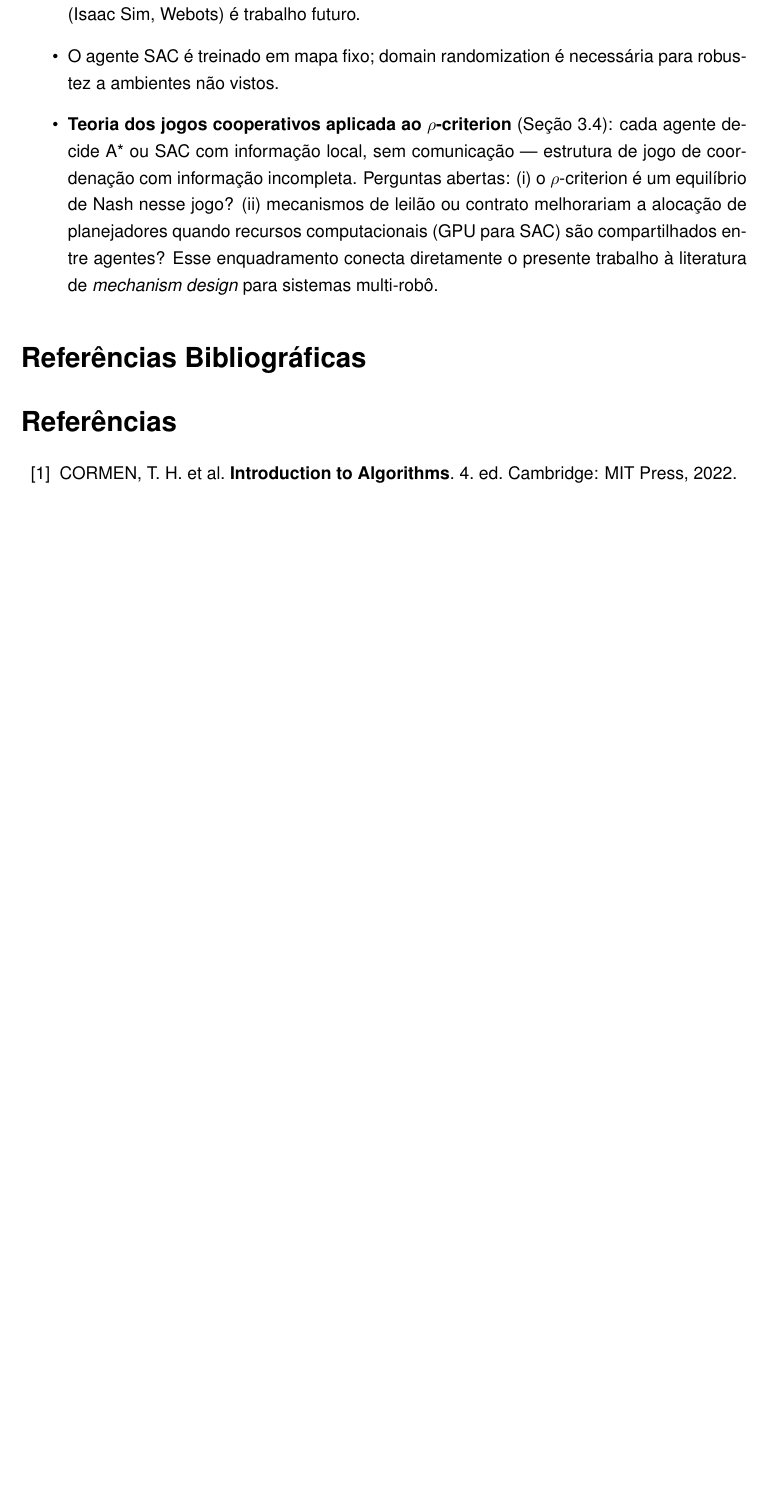
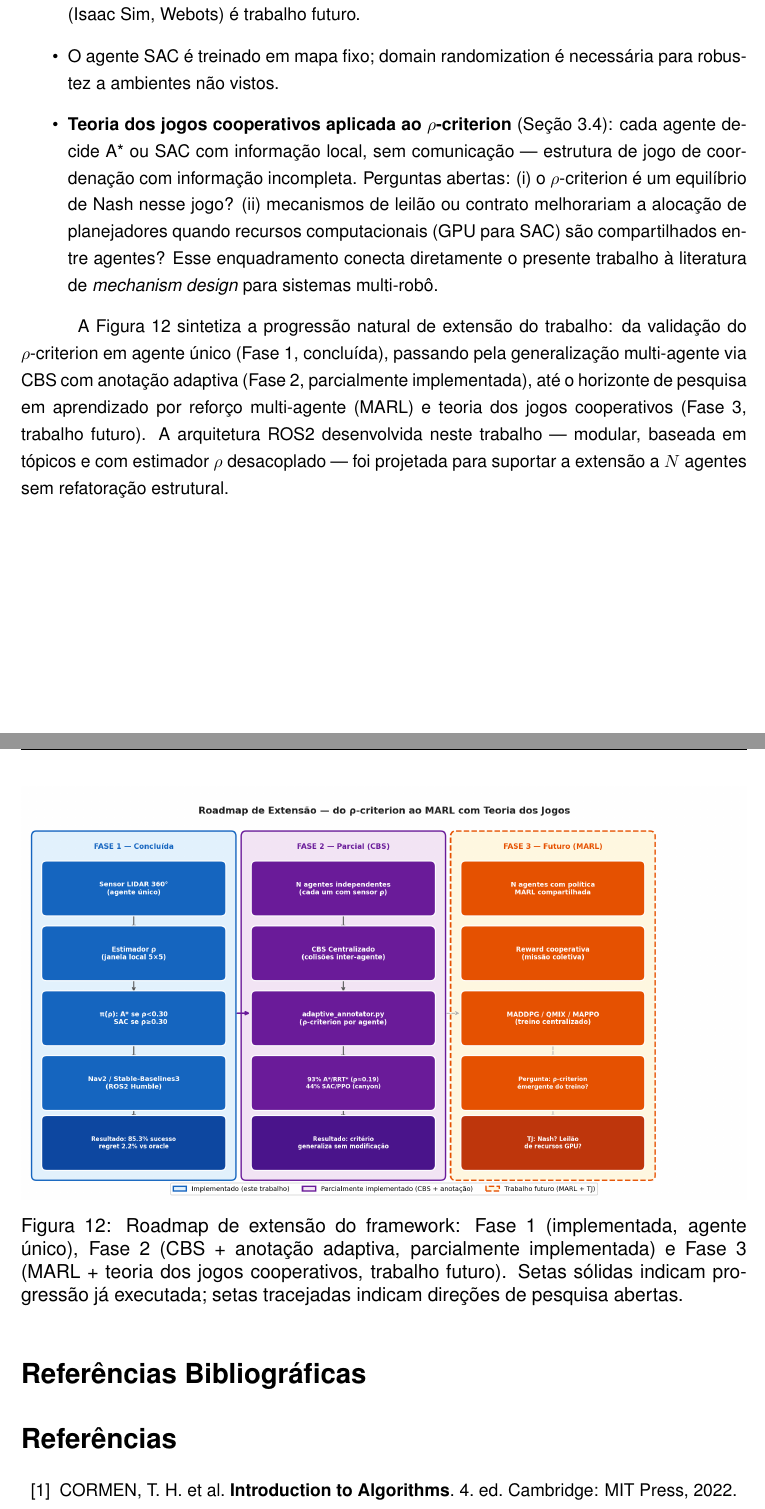
Before and after one commit to santtyan/adaptive-planner-switching, a LaTeX paper (paper/relatorio_final_pip.tex): part of page 15 of 17 before the commit and two parts of pages 15 and 16 of 18 after it, the two joined at a grey line, cut so that both start at the same text, the shorter picture padded with empty space. Compiled offline with pdfLaTeX.

Commit message:
feat: adicionar roadmap MARL+TJ e parágrafo de extensibilidade na Conclusão

```diff
--- a/paper/relatorio_final_pip.tex
+++ b/paper/relatorio_final_pip.tex
@@ -616,6 +616,25 @@ domínios de navegação onde a densidade local é estimável em tempo real.
         \textit{mechanism design} para sistemas multi-robô.
 \end{itemize}
 
+A Figura~\ref{fig:roadmap} sintetiza a progressão natural de extensão do trabalho: da
+validação do $\rho$-criterion em agente único (Fase~1, concluída), passando pela
+generalização multi-agente via CBS com anotação adaptiva (Fase~2, parcialmente implementada),
+até o horizonte de pesquisa em aprendizado por reforço multi-agente (MARL) e teoria dos
+jogos cooperativos (Fase~3, trabalho futuro). A arquitetura ROS2 desenvolvida neste trabalho
+--- modular, baseada em tópicos e com estimador $\rho$ desacoplado --- foi projetada para
+suportar a extensão a $N$ agentes sem refatoração estrutural.
+
+\begin{figure}[H]
+  \centering
+  \includegraphics[width=\textwidth]{figs/roadmap_marl_tj.png}
+  \caption{Roadmap de extensão do framework: Fase~1 (implementada, agente único),
+           Fase~2 (CBS + anotação adaptiva, parcialmente implementada) e
+           Fase~3 (MARL + teoria dos jogos cooperativos, trabalho futuro).
+           Setas sólidas indicam progressão já executada; setas tracejadas indicam
+           direções de pesquisa abertas.}
+  \label{fig:roadmap}
+\end{figure}
+
 % ============================================================
 \section*{Referências Bibliográficas}
 \addcontentsline{toc}{section}{Referências Bibliográficas}
```
Also changed, not shown: paper/figs/roadmap_marl_tj.pdf (added), paper/figs/roadmap_marl_tj.png (added).
